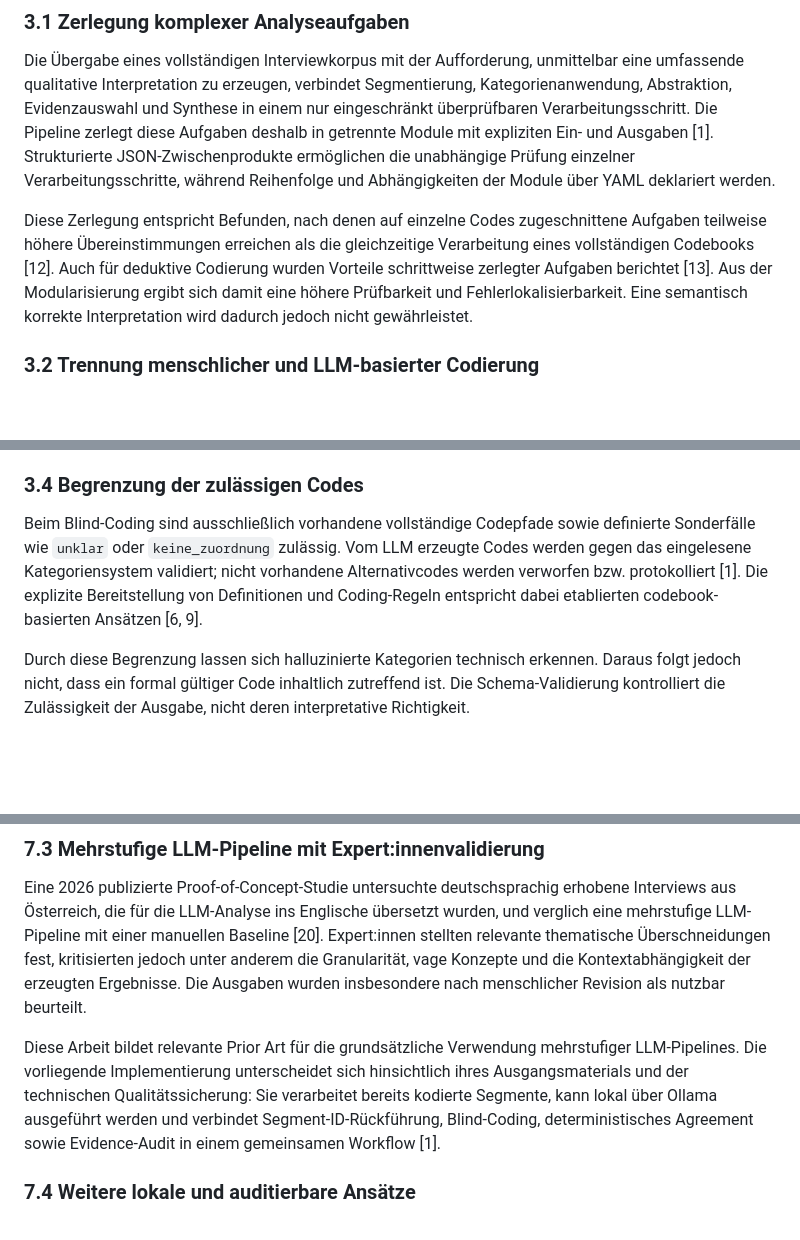
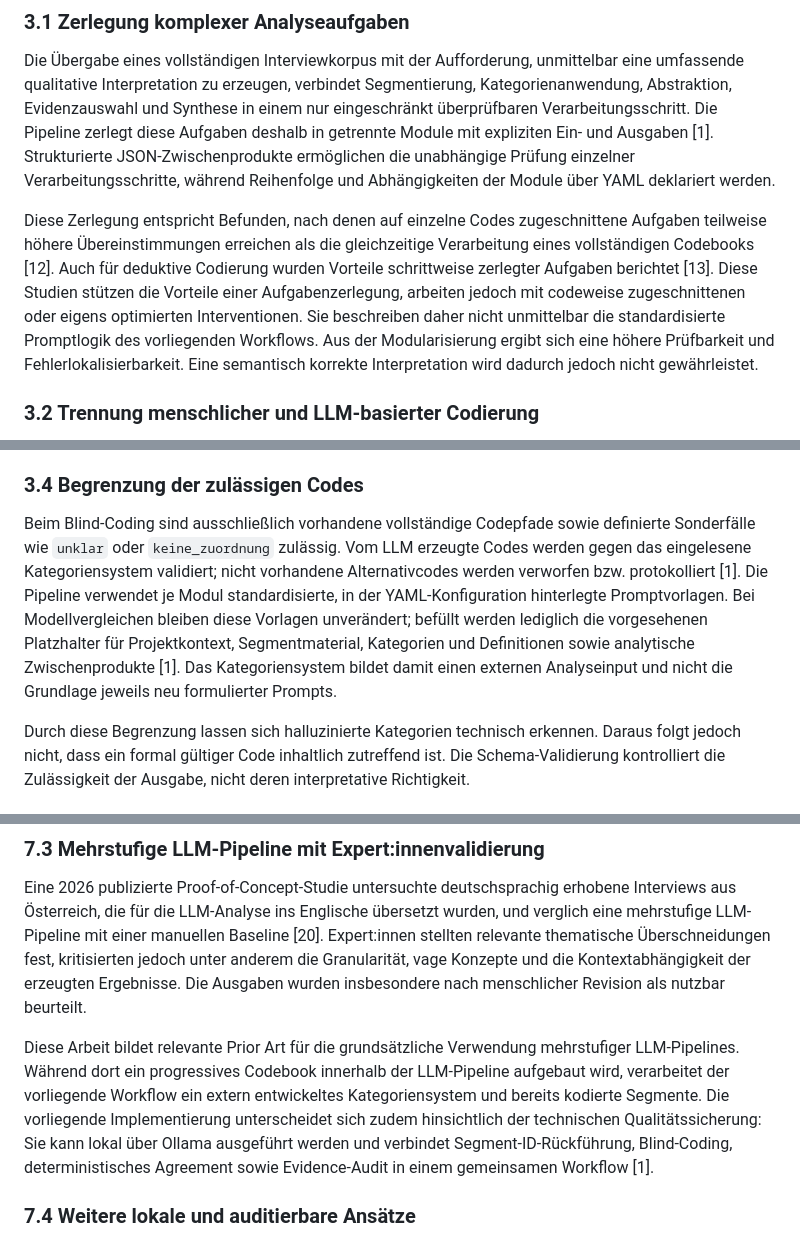
Before and after one commit to braendma/Qualitative-Analyse-mit-Ollama, a Markdown page: METHODOLOGY.md, 3 parts joined by grey strips. GitHub-like rendering; blank space fills up the shorter version.

```diff
--- a/METHODOLOGY.md
+++ b/METHODOLOGY.md
@@ -49,7 +49,7 @@ Die methodischen Probleme von LLMs werden durch die Pipeline nicht als gelöst v
 
 Die Übergabe eines vollständigen Interviewkorpus mit der Aufforderung, unmittelbar eine umfassende qualitative Interpretation zu erzeugen, verbindet Segmentierung, Kategorienanwendung, Abstraktion, Evidenzauswahl und Synthese in einem nur eingeschränkt überprüfbaren Verarbeitungsschritt. Die Pipeline zerlegt diese Aufgaben deshalb in getrennte Module mit expliziten Ein- und Ausgaben [1]. Strukturierte JSON-Zwischenprodukte ermöglichen die unabhängige Prüfung einzelner Verarbeitungsschritte, während Reihenfolge und Abhängigkeiten der Module über YAML deklariert werden.
 
-Diese Zerlegung entspricht Befunden, nach denen auf einzelne Codes zugeschnittene Aufgaben teilweise höhere Übereinstimmungen erreichen als die gleichzeitige Verarbeitung eines vollständigen Codebooks [12]. Auch für deduktive Codierung wurden Vorteile schrittweise zerlegter Aufgaben berichtet [13]. Aus der Modularisierung ergibt sich damit eine höhere Prüfbarkeit und Fehlerlokalisierbarkeit. Eine semantisch korrekte Interpretation wird dadurch jedoch nicht gewährleistet.
+Diese Zerlegung entspricht Befunden, nach denen auf einzelne Codes zugeschnittene Aufgaben teilweise höhere Übereinstimmungen erreichen als die gleichzeitige Verarbeitung eines vollständigen Codebooks [12]. Auch für deduktive Codierung wurden Vorteile schrittweise zerlegter Aufgaben berichtet [13]. Diese Studien stützen die Vorteile einer Aufgabenzerlegung, arbeiten jedoch mit codeweise zugeschnittenen oder eigens optimierten Interventionen. Sie beschreiben daher nicht unmittelbar die standardisierte Promptlogik des vorliegenden Workflows. Aus der Modularisierung ergibt sich eine höhere Prüfbarkeit und Fehlerlokalisierbarkeit. Eine semantisch korrekte Interpretation wird dadurch jedoch nicht gewährleistet.
 
 ### 3.2 Trennung menschlicher und LLM-basierter Codierung
 
@@ -65,7 +65,7 @@ Eine Verifikation mit bekanntem Zielcode kann Hinweise auf die Plausibilität ei
 
 ### 3.4 Begrenzung der zulässigen Codes
 
-Beim Blind-Coding sind ausschließlich vorhandene vollständige Codepfade sowie definierte Sonderfälle wie `unklar` oder `keine_zuordnung` zulässig. Vom LLM erzeugte Codes werden gegen das eingelesene Kategoriensystem validiert; nicht vorhandene Alternativcodes werden verworfen bzw. protokolliert [1]. Die explizite Bereitstellung von Definitionen und Coding-Regeln entspricht dabei etablierten codebook-basierten Ansätzen [6, 9].
+Beim Blind-Coding sind ausschließlich vorhandene vollständige Codepfade sowie definierte Sonderfälle wie `unklar` oder `keine_zuordnung` zulässig. Vom LLM erzeugte Codes werden gegen das eingelesene Kategoriensystem validiert; nicht vorhandene Alternativcodes werden verworfen bzw. protokolliert [1]. Die Pipeline verwendet je Modul standardisierte, in der YAML-Konfiguration hinterlegte Promptvorlagen. Bei Modellvergleichen bleiben diese Vorlagen unverändert; befüllt werden lediglich die vorgesehenen Platzhalter für Projektkontext, Segmentmaterial, Kategorien und Definitionen sowie analytische Zwischenprodukte [1]. Das Kategoriensystem bildet damit einen externen Analyseinput und nicht die Grundlage jeweils neu formulierter Prompts.
 
 Durch diese Begrenzung lassen sich halluzinierte Kategorien technisch erkennen. Daraus folgt jedoch nicht, dass ein formal gültiger Code inhaltlich zutreffend ist. Die Schema-Validierung kontrolliert die Zulässigkeit der Ausgabe, nicht deren interpretative Richtigkeit.
 
@@ -159,7 +159,7 @@ QualiGPT unterstützt induktive und deduktive Coding-Szenarien und vergleicht LL
 
 Eine 2026 publizierte Proof-of-Concept-Studie untersuchte deutschsprachig erhobene Interviews aus Österreich, die für die LLM-Analyse ins Englische übersetzt wurden, und verglich eine mehrstufige LLM-Pipeline mit einer manuellen Baseline [20]. Expert:innen stellten relevante thematische Überschneidungen fest, kritisierten jedoch unter anderem die Granularität, vage Konzepte und die Kontextabhängigkeit der erzeugten Ergebnisse. Die Ausgaben wurden insbesondere nach menschlicher Revision als nutzbar beurteilt.
 
-Diese Arbeit bildet relevante Prior Art für die grundsätzliche Verwendung mehrstufiger LLM-Pipelines. Die vorliegende Implementierung unterscheidet sich hinsichtlich ihres Ausgangsmaterials und der technischen Qualitätssicherung: Sie verarbeitet bereits kodierte Segmente, kann lokal über Ollama ausgeführt werden und verbindet Segment-ID-Rückführung, Blind-Coding, deterministisches Agreement sowie Evidence-Audit in einem gemeinsamen Workflow [1].
+Diese Arbeit bildet relevante Prior Art für die grundsätzliche Verwendung mehrstufiger LLM-Pipelines. Während dort ein progressives Codebook innerhalb der LLM-Pipeline aufgebaut wird, verarbeitet der vorliegende Workflow ein extern entwickeltes Kategoriensystem und bereits kodierte Segmente. Die vorliegende Implementierung unterscheidet sich zudem hinsichtlich der technischen Qualitätssicherung: Sie kann lokal über Ollama ausgeführt werden und verbindet Segment-ID-Rückführung, Blind-Coding, deterministisches Agreement sowie Evidence-Audit in einem gemeinsamen Workflow [1].
 
 ### 7.4 Weitere lokale und auditierbare Ansätze
 
```
Also changed, not shown: other parts of METHODOLOGY.md (+22 -22 lines).
